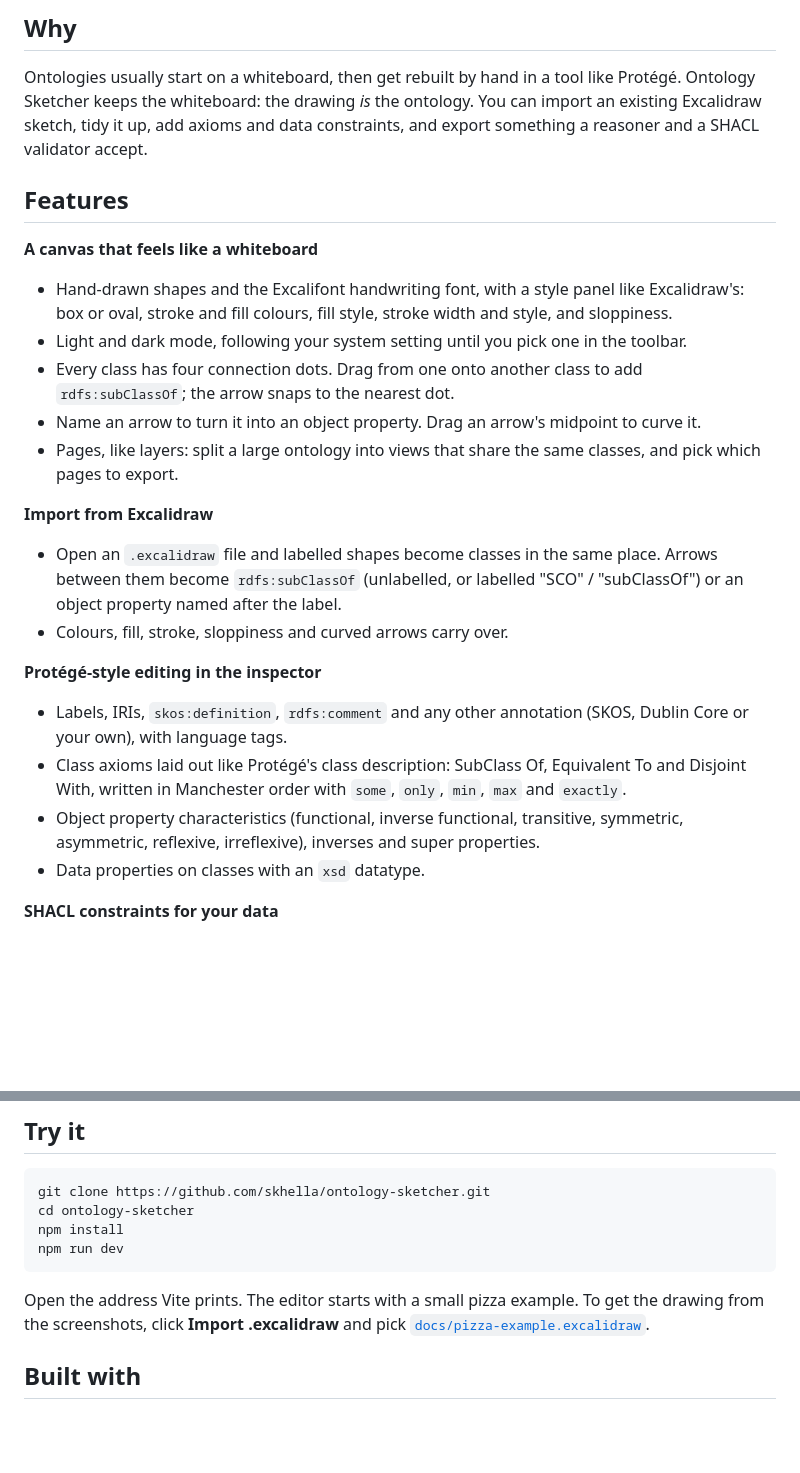
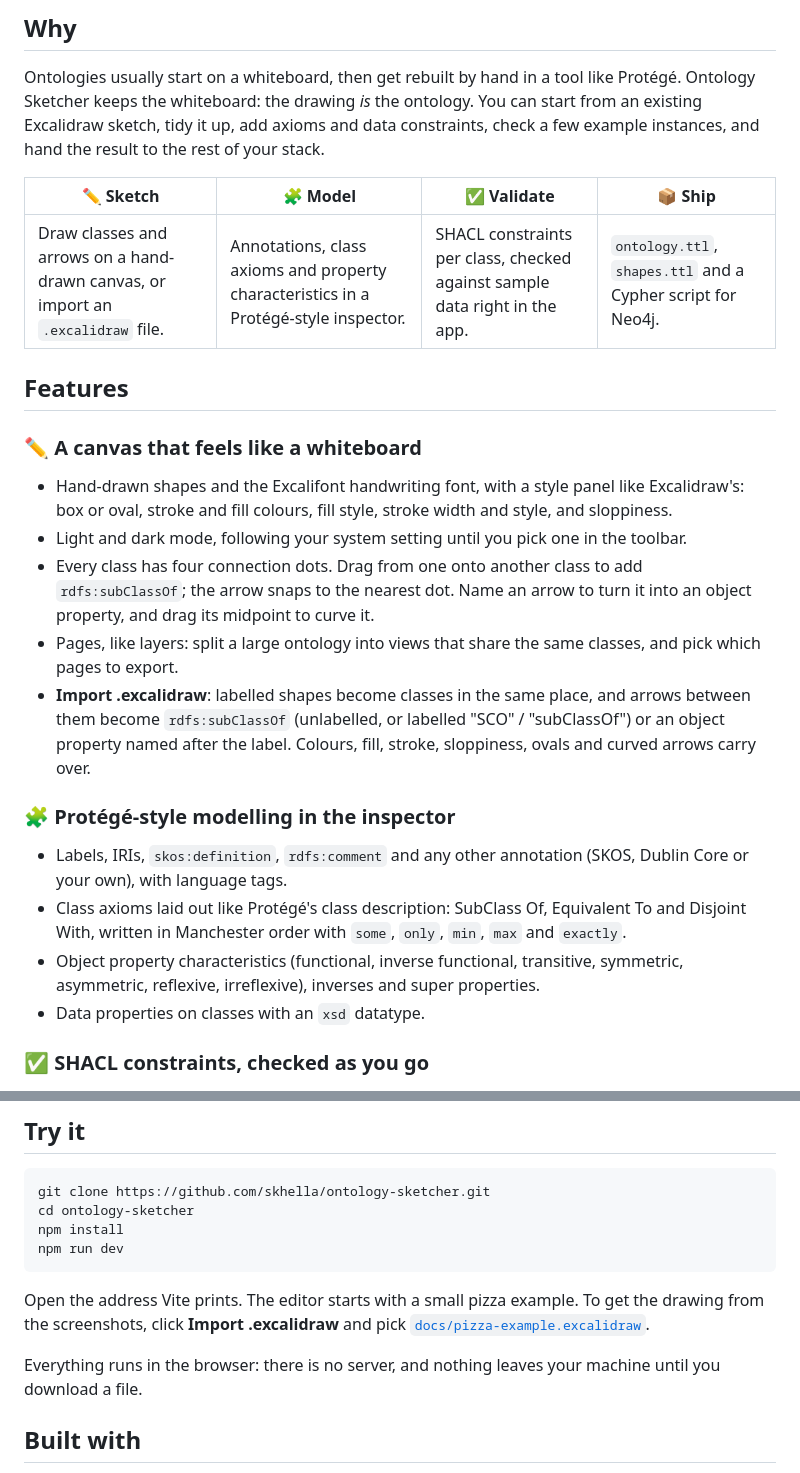
Before and after one commit to skhella/ontology-sketcher, a Markdown page: README.md, 2 parts joined by grey strips. Drawn GitHub-style; blank space fills up the shorter version.

```diff
--- a/README.md
+++ b/README.md
@@ -18,29 +35,29 @@ valid OWL 2 in Turtle, SHACL shapes for your data, and SKOS vocabularies alongsi
 ## Why
 
 Ontologies usually start on a whiteboard, then get rebuilt by hand in a tool like Protégé. Ontology Sketcher
-keeps the whiteboard: the drawing *is* the ontology. You can import an existing Excalidraw sketch, tidy it up,
-add axioms and data constraints, and export something a reasoner and a SHACL validator accept.
+keeps the whiteboard: the drawing *is* the ontology. You can start from an existing Excalidraw sketch, tidy it up,
+add axioms and data constraints, check a few example instances, and hand the result to the rest of your stack.
+
+| ✏️ Sketch | 🧩 Model | ✅ Validate | 📦 Ship |
+| --- | --- | --- | --- |
+| Draw classes and arrows on a hand-drawn canvas, or import an `.excalidraw` file. | Annotations, class axioms and property characteristics in a Protégé-style inspector. | SHACL constraints per class, checked against sample data right in the app. | `ontology.ttl`, `shapes.ttl` and a Cypher script for Neo4j. |
 
 ## Features
 
-**A canvas that feels like a whiteboard**
+### ✏️ A canvas that feels like a whiteboard
 
 - Hand-drawn shapes and the Excalifont handwriting font, with a style panel like Excalidraw's: box or oval,
   stroke and fill colours, fill style, stroke width and style, and sloppiness.
 - Light and dark mode, following your system setting until you pick one in the toolbar.
 - Every class has four connection dots. Drag from one onto another class to add `rdfs:subClassOf`; the arrow
-  snaps to the nearest dot.
-- Name an arrow to turn it into an object property. Drag an arrow's midpoint to curve it.
+  snaps to the nearest dot. Name an arrow to turn it into an object property, and drag its midpoint to curve it.
 - Pages, like layers: split a large ontology into views that share the same classes, and pick which pages to
   export.
+- **Import .excalidraw**: labelled shapes become classes in the same place, and arrows between them become
+  `rdfs:subClassOf` (unlabelled, or labelled "SCO" / "subClassOf") or an object property named after the label.
+  Colours, fill, stroke, sloppiness, ovals and curved arrows carry over.
 
-**Import from Excalidraw**
-
-- Open an `.excalidraw` file and labelled shapes become classes in the same place. Arrows between them become
-  `rdfs:subClassOf` (unlabelled, or labelled "SCO" / "subClassOf") or an object property named after the label.
-- Colours, fill, stroke, sloppiness and curved arrows carry over.
-
-**Protégé-style editing in the inspector**
+### 🧩 Protégé-style modelling in the inspector
 
 - Labels, IRIs, `skos:definition`, `rdfs:comment` and any other annotation (SKOS, Dublin Core or your own), with
   language tags.
@@ -50,5 +67,5 @@ add axioms and data constraints, and export something a reasoner and a SHACL val
   irreflexive), inverses and super properties.
 - Data properties on classes with an `xsd` datatype.
 
-**SHACL constraints for your data**
+### ✅ SHACL constraints, checked as you go
 
@@ -122,6 +146,8 @@ npm run dev
 Open the address Vite prints. The editor starts with a small pizza example. To get the drawing from the screenshots,
 click **Import .excalidraw** and pick [`docs/pizza-example.excalidraw`](docs/pizza-example.excalidraw).
 
+Everything runs in the browser: there is no server, and nothing leaves your machine until you download a file.
+
 ## Built with
 
 [React Flow](https://reactflow.dev) for the graph canvas, [rough.js](https://roughjs.com) for the hand-drawn shapes,
```
Also changed, not shown: other parts of README.md (+34 -10 lines), docs/screenshot-sample-data.png, docs/screenshot-shacl.png.
